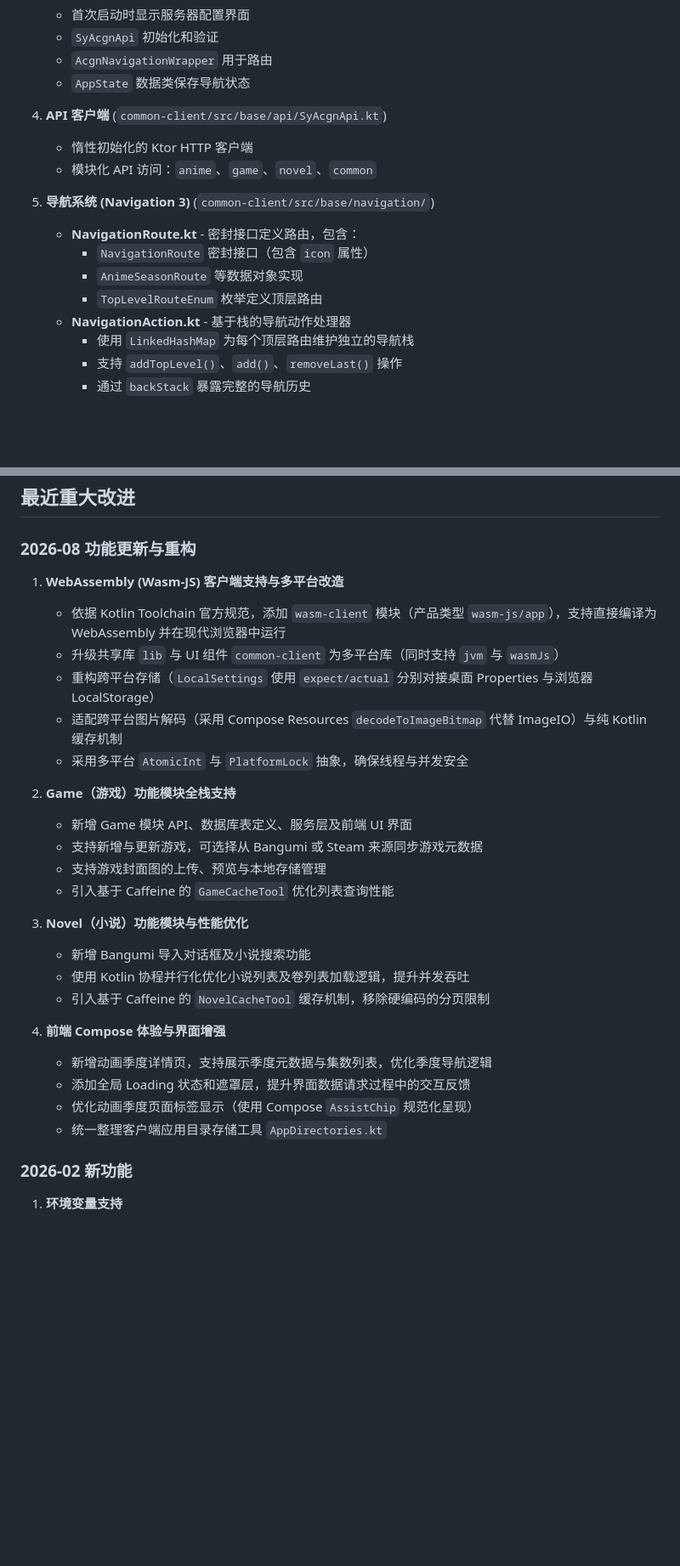
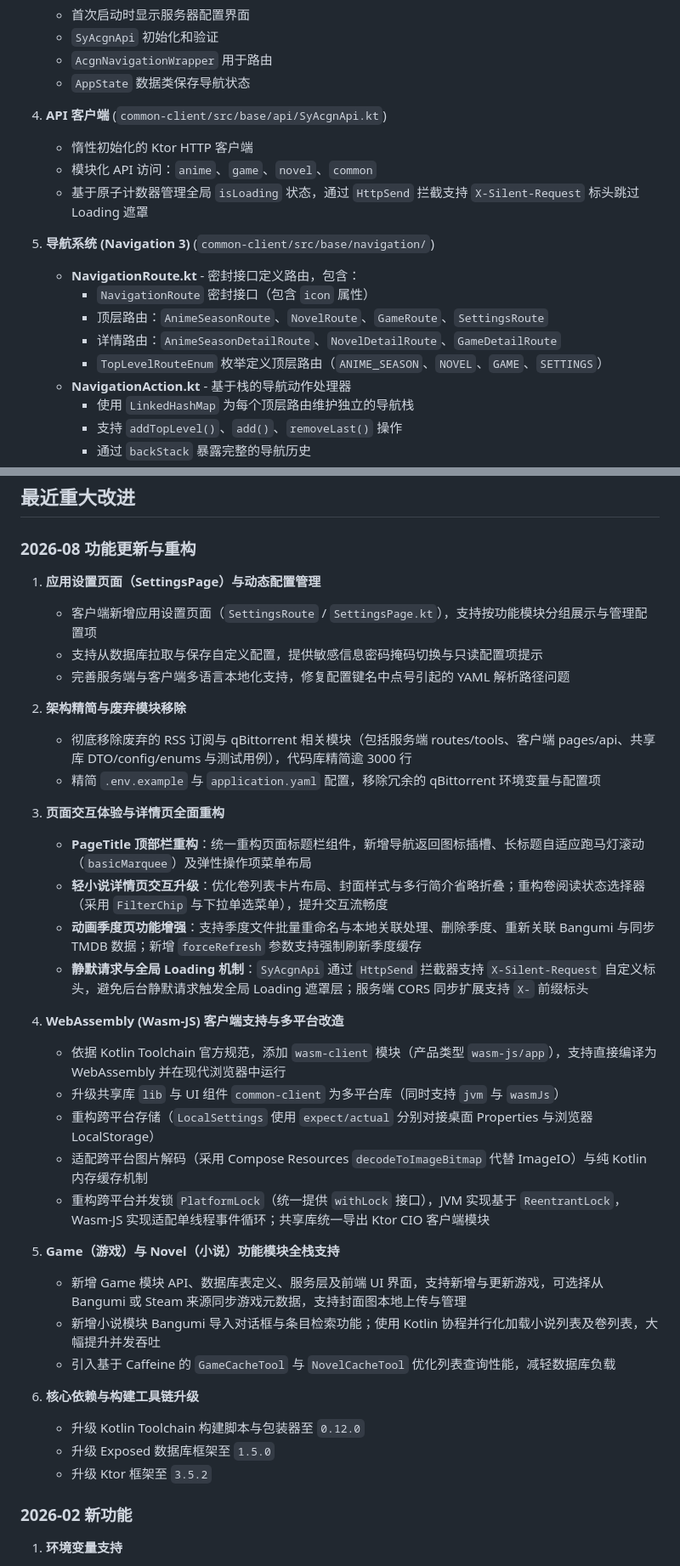
Before and after one commit to sunriseydy/sy-acgn, a Markdown page: README.md, 2 parts joined by grey strips. Shown at 85% size. Drawn GitHub-style; blank space fills up the shorter version.

Commit message:
docs(README): 更新模块目录结构与核心功能说明

```diff
--- a/README.md
+++ b/README.md
@@ -374,15 +378,17 @@ desktop-client    wasm-client
     - `AcgnNavigationWrapper` 用于路由
     - `AppState` 数据类保存导航状态
 
-5. **API 客户端** (`common-client/src/base/api/SyAcgnApi.kt`)
+4. **API 客户端** (`common-client/src/base/api/SyAcgnApi.kt`)
     - 惰性初始化的 Ktor HTTP 客户端
     - 模块化 API 访问：`anime`、`game`、`novel`、`common`
+    - 基于原子计数器管理全局 `isLoading` 状态，通过 `HttpSend` 拦截支持 `X-Silent-Request` 标头跳过 Loading 遮罩
 
-6. **导航系统 (Navigation 3)** (`common-client/src/base/navigation/`)
+5. **导航系统 (Navigation 3)** (`common-client/src/base/navigation/`)
     - **NavigationRoute.kt** - 密封接口定义路由，包含：
         - `NavigationRoute` 密封接口（包含 `icon` 属性）
-        - `AnimeSeasonRoute` 等数据对象实现
-        - `TopLevelRouteEnum` 枚举定义顶层路由
+        - 顶层路由：`AnimeSeasonRoute`、`NovelRoute`、`GameRoute`、`SettingsRoute`
+        - 详情路由：`AnimeSeasonDetailRoute`、`NovelDetailRoute`、`GameDetailRoute`
+        - `TopLevelRouteEnum` 枚举定义顶层路由（`ANIME_SEASON`、`NOVEL`、`GAME`、`SETTINGS`）
     - **NavigationAction.kt** - 基于栈的导航动作处理器
         - 使用 `LinkedHashMap` 为每个顶层路由维护独立的导航栈
         - 支持 `addTopLevel()`、`add()`、`removeLast()` 操作
@@ -579,29 +591,37 @@ Component (可复用 UI 组件)
 
 ### 2026-08 功能更新与重构
 
-1. **WebAssembly (Wasm-JS) 客户端支持与多平台改造**
+1. **应用设置页面（SettingsPage）与动态配置管理**
+   - 客户端新增应用设置页面（`SettingsRoute` / `SettingsPage.kt`），支持按功能模块分组展示与管理配置项
+   - 支持从数据库拉取与保存自定义配置，提供敏感信息密码掩码切换与只读配置项提示
+   - 完善服务端与客户端多语言本地化支持，修复配置键名中点号引起的 YAML 解析路径问题
+
+2. **架构精简与废弃模块移除**
+   - 彻底移除废弃的 RSS 订阅与 qBittorrent 相关模块（包括服务端 routes/tools、客户端 pages/api、共享库 DTO/config/enums 与测试用例），代码库精简逾 3000 行
+   - 精简 `.env.example` 与 `application.yaml` 配置，移除冗余的 qBittorrent 环境变量与配置项
+
+3. **页面交互体验与详情页全面重构**
+   - **PageTitle 顶部栏重构**：统一重构页面标题栏组件，新增导航返回图标插槽、长标题自适应跑马灯滚动（`basicMarquee`）及弹性操作项菜单布局
+   - **轻小说详情页交互升级**：优化卷列表卡片布局、封面样式与多行简介省略折叠；重构卷阅读状态选择器（采用 `FilterChip` 与下拉单选菜单），提升交互流畅度
+   - **动画季度页功能增强**：支持季度文件批量重命名与本地关联处理、删除季度、重新关联 Bangumi 与同步 TMDB 数据；新增 `forceRefresh` 参数支持强制刷新季度缓存
+   - **静默请求与全局 Loading 机制**：`SyAcgnApi` 通过 `HttpSend` 拦截器支持 `X-Silent-Request` 自定义标头，避免后台静默请求触发全局 Loading 遮罩层；服务端 CORS 同步扩展支持 `X-` 前缀标头
+
+4. **WebAssembly (Wasm-JS) 客户端支持与多平台改造**
    - 依据 Kotlin Toolchain 官方规范，添加 `wasm-client` 模块（产品类型 `wasm-js/app`），支持直接编译为 WebAssembly 并在现代浏览器中运行
    - 升级共享库 `lib` 与 UI 组件 `common-client` 为多平台库（同时支持 `jvm` 与 `wasmJs`）
    - 重构跨平台存储（`LocalSettings` 使用 `expect/actual` 分别对接桌面 Properties 与浏览器 LocalStorage）
-   - 适配跨平台图片解码（采用 Compose Resources `decodeToImageBitmap` 代替 ImageIO）与纯 Kotlin 缓存机制
-   - 采用多平台 `AtomicInt` 与 `PlatformLock` 抽象，确保线程与并发安全
+   - 适配跨平台图片解码（采用 Compose Resources `decodeToImageBitmap` 代替 ImageIO）与纯 Kotlin 内存缓存机制
+   - 重构跨平台并发锁 `PlatformLock`（统一提供 `withLock` 接口），JVM 实现基于 `ReentrantLock`，Wasm-JS 实现适配单线程事件循环；共享库统一导出 Ktor CIO 客户端模块
 
-2. **Game（游戏）功能模块全栈支持**
-   - 新增 Game 模块 API、数据库表定义、服务层及前端 UI 界面
-   - 支持新增与更新游戏，可选择从 Bangumi 或 Steam 来源同步游戏元数据
-   - 支持游戏封面图的上传、预览与本地存储管理
-   - 引入基于 Caffeine 的 `GameCacheTool` 优化列表查询性能
+5. **Game（游戏）与 Novel（小说）功能模块全栈支持**
+   - 新增 Game 模块 API、数据库表定义、服务层及前端 UI 界面，支持新增与更新游戏，可选择从 Bangumi 或 Steam 来源同步游戏元数据，支持封面图本地上传与管理
+   - 新增小说模块 Bangumi 导入对话框与条目检索功能；使用 Kotlin 协程并行化加载小说列表及卷列表，大幅提升并发吞吐
+   - 引入基于 Caffeine 的 `GameCacheTool` 与 `NovelCacheTool` 优化列表查询性能，减轻数据库负载
 
-2. **Novel（小说）功能模块与性能优化**
-   - 新增 Bangumi 导入对话框及小说搜索功能
-   - 使用 Kotlin 协程并行化优化小说列表及卷列表加载逻辑，提升并发吞吐
-   - 引入基于 Caffeine 的 `NovelCacheTool` 缓存机制，移除硬编码的分页限制
-
-3. **前端 Compose 体验与界面增强**
-   - 新增动画季度详情页，支持展示季度元数据与集数列表，优化季度导航逻辑
-   - 添加全局 Loading 状态和遮罩层，提升界面数据请求过程中的交互反馈
-   - 优化动画季度页面标签显示（使用 Compose `AssistChip` 规范化呈现）
-   - 统一整理客户端应用目录存储工具 `AppDirectories.kt`
+6. **核心依赖与构建工具链升级**
+   - 升级 Kotlin Toolchain 构建脚本与包装器至 `0.12.0`
+   - 升级 Exposed 数据库框架至 `1.5.0`
+   - 升级 Ktor 框架至 `3.5.2`
 
 ### 2026-02 新功能
 
```
Also changed, not shown: other parts of README.md (+26 -16 lines).
